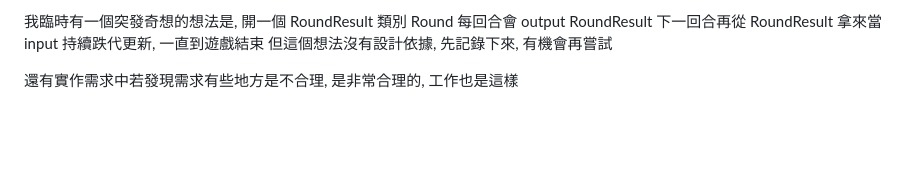
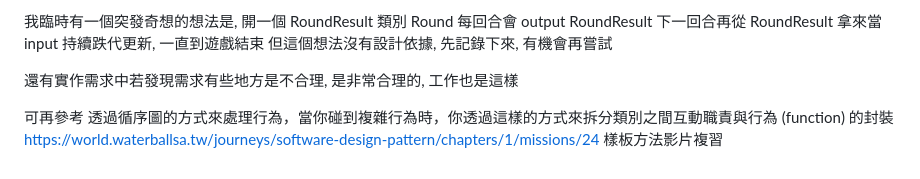
Before and after one commit to tanguitar8093/Software-Design-Pattern-HW, a Markdown page: homework4-big2/docs/思路和改善方向.md, the part around the change. Drawn GitHub-style; blank space fills up the shorter version.

```diff
--- a/homework4-big2/docs/思路和改善方向.md
+++ b/homework4-big2/docs/思路和改善方向.md
@@ -128,3 +128,8 @@ Round 每回合會 output RoundResult
 但這個想法沒有設計依據, 先記錄下來, 有機會再嘗試
 
 還有實作需求中若發現需求有些地方是不合理, 是非常合理的, 工作也是這樣
+
+可再參考
+透過循序圖的方式來處理行為，當你碰到複雜行為時，你透過這樣的方式來拆分類別之間互動職責與行為 (function) 的封裝
+https://world.waterballsa.tw/journeys/software-design-pattern/chapters/1/missions/24
+樣板方法影片複習
```
